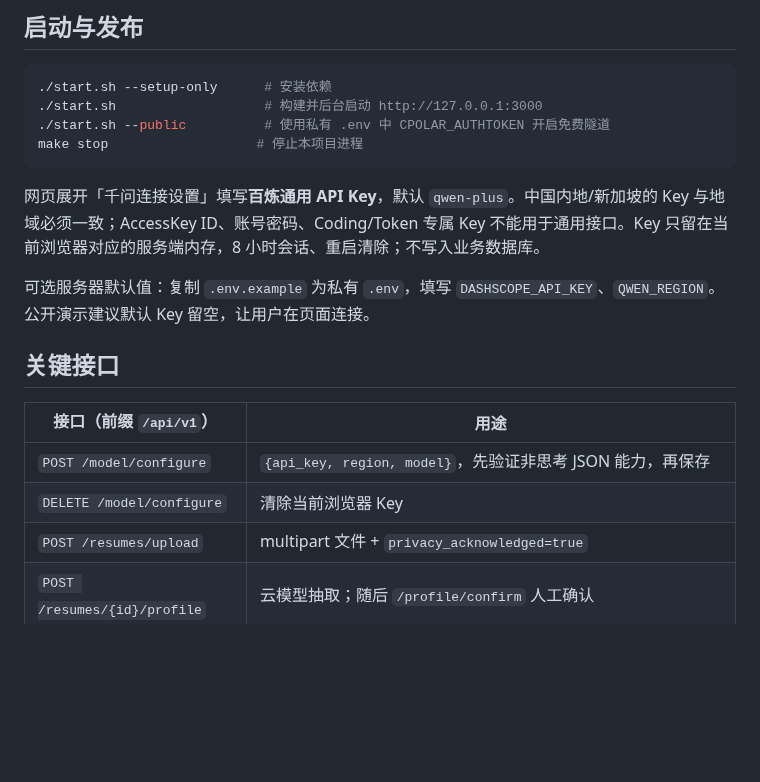
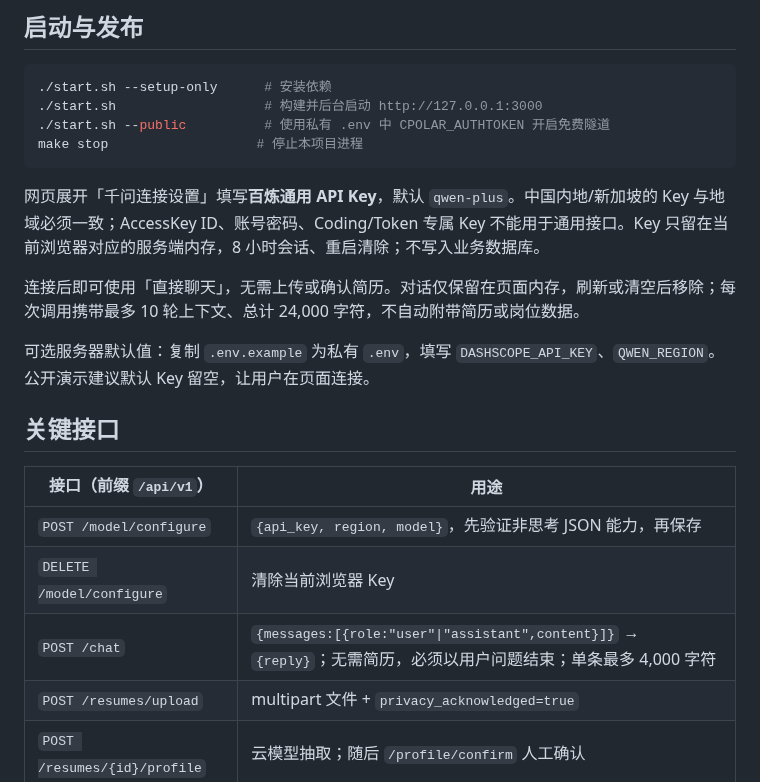
Before and after one commit to CP-bee-git/AI-game, a Markdown page: docs/DEVELOPMENT.md, the part around the change. Drawn GitHub-style; blank space fills up the shorter version.

Commit message:
Allow Qwen career chat without uploading a resume

```diff
--- a/docs/DEVELOPMENT.md
+++ b/docs/DEVELOPMENT.md
@@ -17,6 +17,8 @@ make stop                   # 停止本项目进程
 
 网页展开「千问连接设置」填写**百炼通用 API Key**，默认 `qwen-plus`。中国内地/新加坡的 Key 与地域必须一致；AccessKey ID、账号密码、Coding/Token 专属 Key 不能用于通用接口。Key 只留在当前浏览器对应的服务端内存，8 小时会话、重启清除；不写入业务数据库。
 
+连接后即可使用「直接聊天」，无需上传或确认简历。对话仅保留在页面内存，刷新或清空后移除；每次调用携带最多 10 轮上下文、总计 24,000 字符，不自动附带简历或岗位数据。
+
 可选服务器默认值：复制 `.env.example` 为私有 `.env`，填写 `DASHSCOPE_API_KEY`、`QWEN_REGION`。公开演示建议默认 Key 留空，让用户在页面连接。
 
 ## 关键接口
@@ -25,6 +27,7 @@ make stop                   # 停止本项目进程
 | --- | --- |
 | `POST /model/configure` | `{api_key, region, model}`，先验证非思考 JSON 能力，再保存 |
 | `DELETE /model/configure` | 清除当前浏览器 Key |
+| `POST /chat` | `{messages:[{role:"user"\|"assistant",content}]}` → `{reply}`；无需简历，必须以用户问题结束；单条最多 4,000 字符 |
 | `POST /resumes/upload` | multipart 文件 + `privacy_acknowledged=true` |
 | `POST /resumes/{id}/profile` | 云模型抽取；随后 `/profile/confirm` 人工确认 |
 | `GET /resumes/{id}/analysis` | 五维星级、证据与 10 个职业匹配；必须已确认 |
```
Also changed, not shown: README.md (+2 -0 lines), docs/preview.png, 11 other files.
